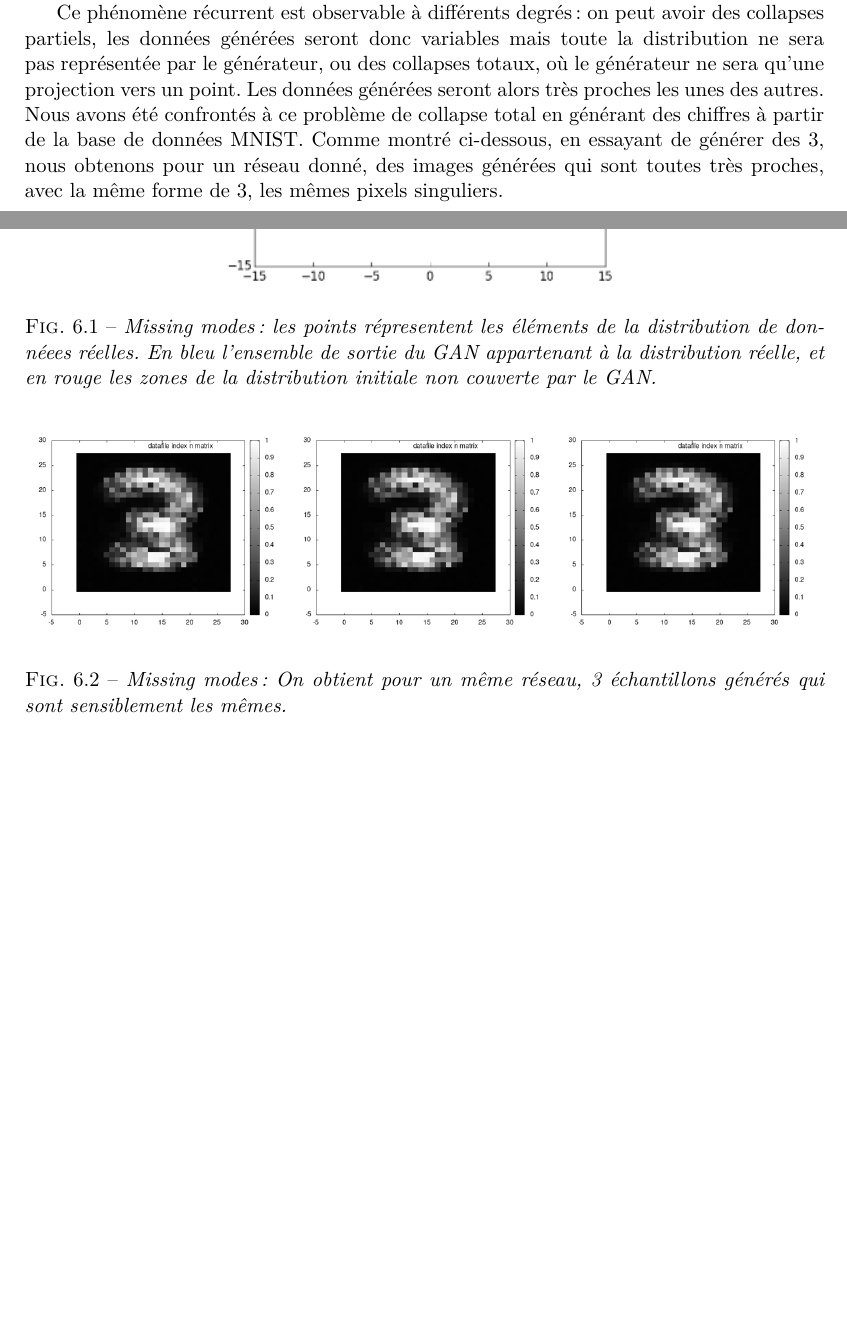
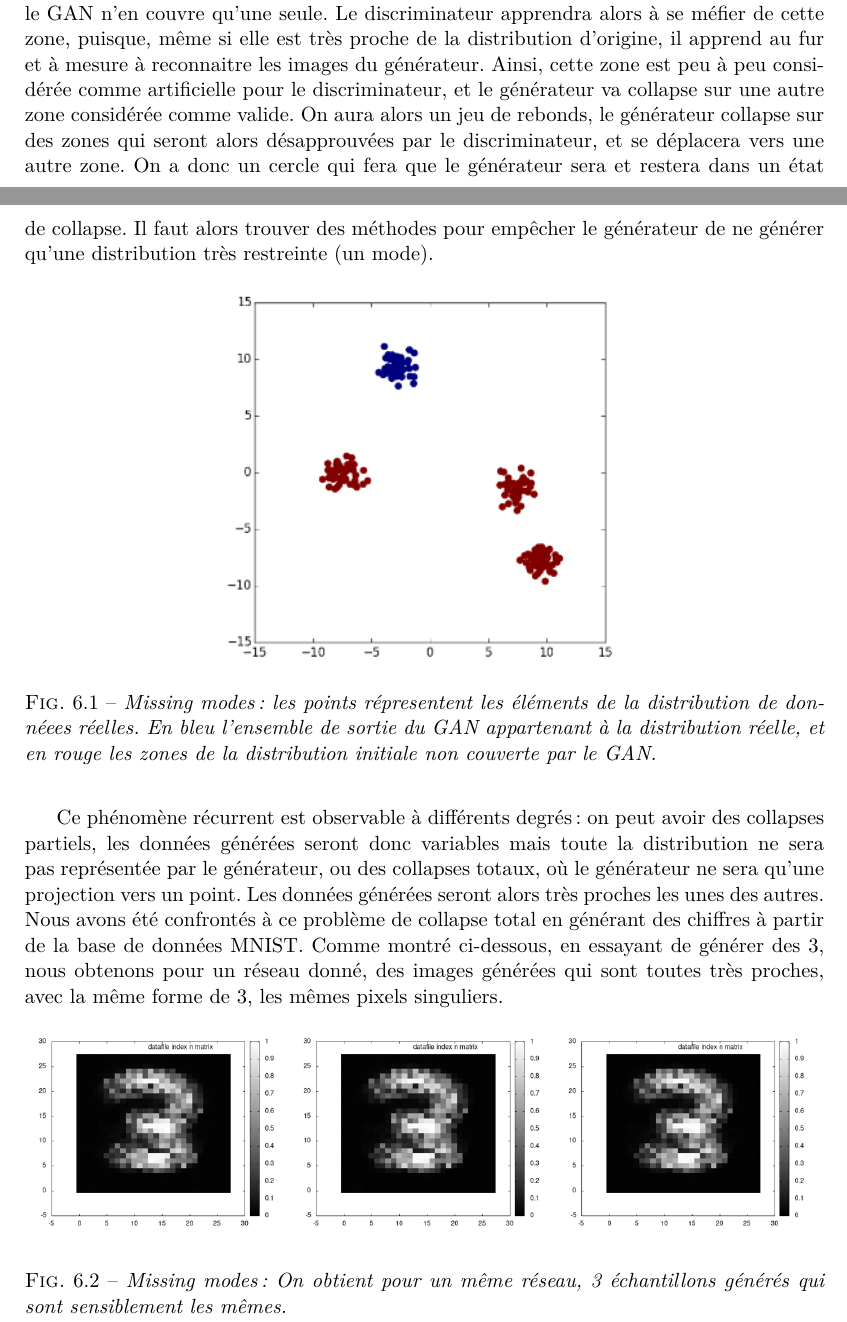
Before and after one commit to Supelec-GAN/Couleuvre-Rapport, a LaTeX document (rapport.tex, which reads 07-gan_implementation.tex): two parts of pages 21 and 22 of 23, joined at a grey line, cut at the place of the change, the shorter picture padded with empty space. Compiled offline with pdfLaTeX.

Commit message:
Ajout sur le mode collapse

```diff
--- a/07-gan_implementation.tex
+++ b/07-gan_implementation.tex
@@ -64,8 +64,12 @@ On pourrait envisager de créer une échelle d'évaluateurs, constituée de plus
 \subsubsection{Présentation du problème}
 
 Un problème récurrent que l'on peut observer dans les GAN est le \textit{mode collapse}, ou \textit{missing modes}. Prenons un GAN, le générateur doit tenter de créer des images les plus réalistes possible par rapport à une distribution de données réelles, par l'intermédiaire du discriminateur. Cette distribution peut présenter plusieurs modes, plusieurs zones en quelque sorte (En reprenant l'exemple des chiffres de MNIST, on peut vouloir générer des 3, ou des 4).
+\\ \\
 Cependant, on observe que le générateur a souvent tendance à apprendre à ne générer qu'un seul mode. On appelle cela le mode collapse : le générateur apprendra à aller vers une des zones de la distribution voulue, se rendra compte que cette zone marche, et y restera.
 Sur l'exemple simplifié ci-dessous, la distribution d'origine présente 4 zones, et le GAN n'en couvre qu'une seule.
+Le discriminateur apprendra alors à se méfier de cette zone, puisque, même si elle est très proche de la distribution d'origine, il apprend au fur et à mesure à reconnaitre les images du générateur. Ainsi, cette zone est peu à peu considérée comme artificielle pour le discriminateur, et le générateur va collapse sur une autre zone considérée comme valide. On aura alors un jeu de rebonds, le générateur collapse sur des zones qui seront alors désapprouvées par le discriminateur, et se déplacera vers une autre zone.
+On a donc un cercle qui fera que le générateur sera et restera dans un état de collapse.
+Il faut alors trouver des méthodes pour empêcher le générateur de ne générer qu'une distribution très restreinte (un mode).
 
 \begin{figure}[h]
 \begin{center}
```
Also changed, not shown: rapport.pdf.
